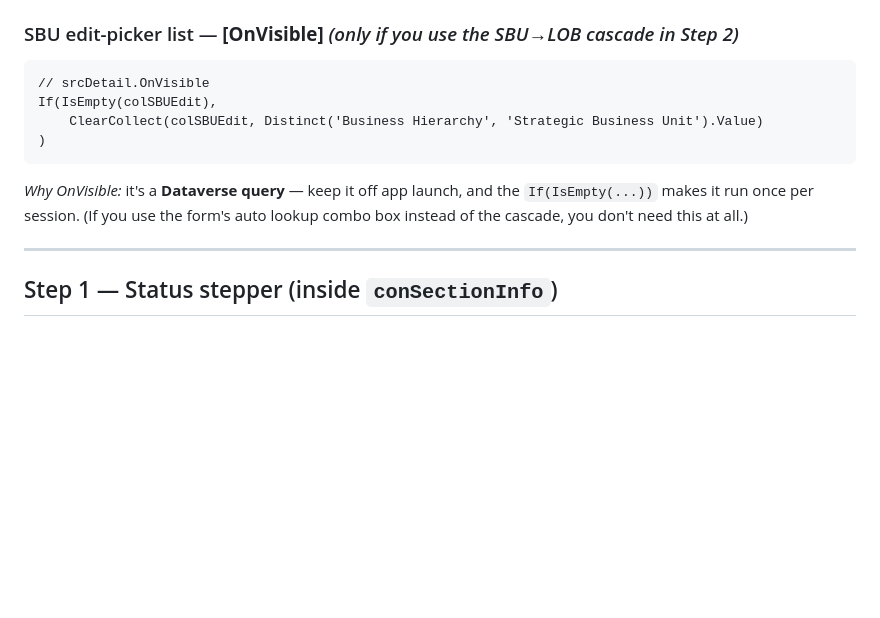
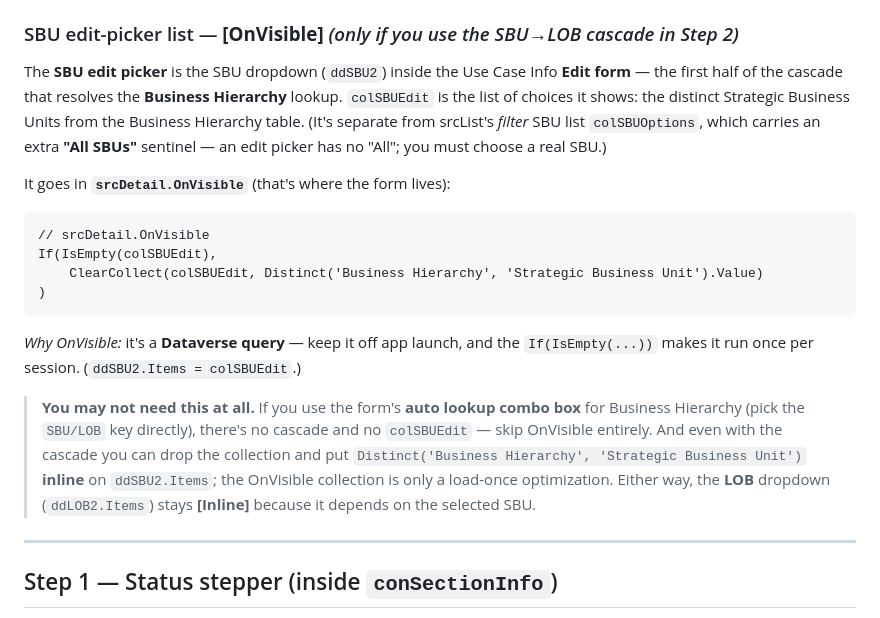
Before and after one commit to Owen12138/temp, a Markdown page: 16-srcdetail-dataverse-build.md, the part around the change. Drawn GitHub-style; blank space fills up the shorter version.

Commit message:
Define the SBU edit picker in srcDetail build guide
Clarify what colSBUEdit / the SBU edit picker is (ddSBU2 in the Info Edit
form's SBU->LOB cascade), why it differs from srcList's filter list (no
'All SBUs' sentinel), that it lives in srcDetail.OnVisible, and that it's
optional (auto lookup combo box needs none; inline Distinct also works;
LOB stays inline).

Co-Authored-By: Claude Opus 4.8 <noreply@anthropic.com>

````diff
--- a/16-srcdetail-dataverse-build.md
+++ b/16-srcdetail-dataverse-build.md
@@ -96,6 +96,17 @@ currentStatusIdx = Coalesce(LookUp(colStatus, DVStatus = Text(selectedUC.'Projec
 > drop `currentStatusIdx` here — only `ucValueRows` remains.
 
 ### SBU edit-picker list — **[OnVisible]** *(only if you use the SBU→LOB cascade in Step 2)*
+
+The **SBU edit picker** is the SBU dropdown (`ddSBU2`) inside the Use Case
+Info **Edit form** — the first half of the cascade that resolves the
+**Business Hierarchy** lookup. `colSBUEdit` is the list of choices it
+shows: the distinct Strategic Business Units from the Business Hierarchy
+table. (It's separate from srcList's *filter* SBU list `colSBUOptions`,
+which carries an extra **"All SBUs"** sentinel — an edit picker has no
+"All"; you must choose a real SBU.)
+
+It goes in **`srcDetail.OnVisible`** (that's where the form lives):
+
 ```powerfx
 // srcDetail.OnVisible
 If(IsEmpty(colSBUEdit),
@@ -103,9 +114,17 @@ If(IsEmpty(colSBUEdit),
 )
 ```
 *Why OnVisible:* it's a **Dataverse query** — keep it off app launch, and
-the `If(IsEmpty(...))` makes it run once per session. (If you use the
-form's auto lookup combo box instead of the cascade, you don't need this at
-all.)
+the `If(IsEmpty(...))` makes it run once per session. (`ddSBU2.Items =
+colSBUEdit`.)
+
+> **You may not need this at all.** If you use the form's **auto lookup
+> combo box** for Business Hierarchy (pick the `SBU/LOB` key directly),
+> there's no cascade and no `colSBUEdit` — skip OnVisible entirely. And
+> even with the cascade you can drop the collection and put
+> `Distinct('Business Hierarchy', 'Strategic Business Unit')` **inline** on
+> `ddSBU2.Items`; the OnVisible collection is only a load-once
+> optimization. Either way, the **LOB** dropdown (`ddLOB2.Items`) stays
+> **[Inline]** because it depends on the selected SBU.
 
 ---
 
````
